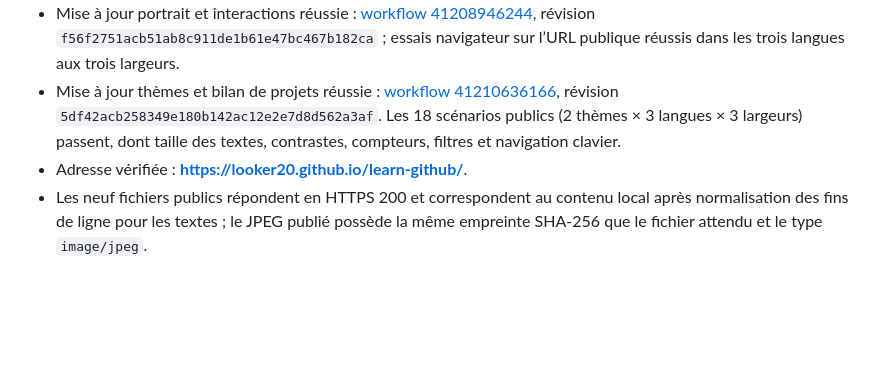
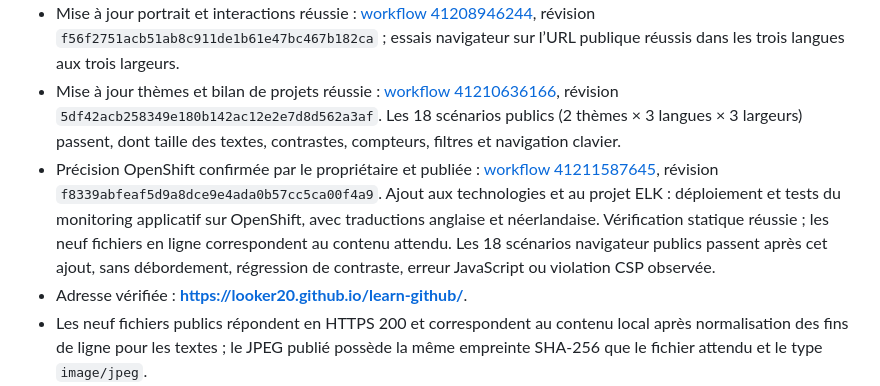
Before and after one commit to looker20/learn-github, a Markdown page: docs/verification.md, the part around the change. Rendered like a GitHub page; blank space fills up the shorter version.

Commit message:
docs: record verified OpenShift portfolio deployment

```diff
--- a/docs/verification.md
+++ b/docs/verification.md
@@ -43,6 +43,7 @@ Les sorties et captures du navigateur sont générées sous `.local/`, exclu de
 - Premier déploiement réussi : [workflow 41207065640](https://github.com/looker20/learn-github/actions/runs/41207065640), révision `a962a8dc62c2d0a59770d421797f0b3e9f8afbd6`.
 - Mise à jour portrait et interactions réussie : [workflow 41208946244](https://github.com/looker20/learn-github/actions/runs/41208946244), révision `f56f2751acb51ab8c911de1b61e47bc467b182ca` ; essais navigateur sur l’URL publique réussis dans les trois langues aux trois largeurs.
 - Mise à jour thèmes et bilan de projets réussie : [workflow 41210636166](https://github.com/looker20/learn-github/actions/runs/41210636166), révision `5df42acb258349e180b142ac12e2e7d8d562a3af`. Les 18 scénarios publics (2 thèmes × 3 langues × 3 largeurs) passent, dont taille des textes, contrastes, compteurs, filtres et navigation clavier.
+- Précision OpenShift confirmée par le propriétaire et publiée : [workflow 41211587645](https://github.com/looker20/learn-github/actions/runs/41211587645), révision `f8339abfeaf5d9a8dce9e4ada0b57cc5ca00f4a9`. Ajout aux technologies et au projet ELK : déploiement et tests du monitoring applicatif sur OpenShift, avec traductions anglaise et néerlandaise. Vérification statique réussie ; les neuf fichiers en ligne correspondent au contenu attendu. Les 18 scénarios navigateur publics passent après cet ajout, sans débordement, régression de contraste, erreur JavaScript ou violation CSP observée.
 - Adresse vérifiée : **https://looker20.github.io/learn-github/**.
 - Les neuf fichiers publics répondent en HTTPS 200 et correspondent au contenu local après normalisation des fins de ligne pour les textes ; le JPEG publié possède la même empreinte SHA-256 que le fichier attendu et le type `image/jpeg`.
 - HTTP redirige vers HTTPS. HSTS observé : `max-age=31556952`.
```
